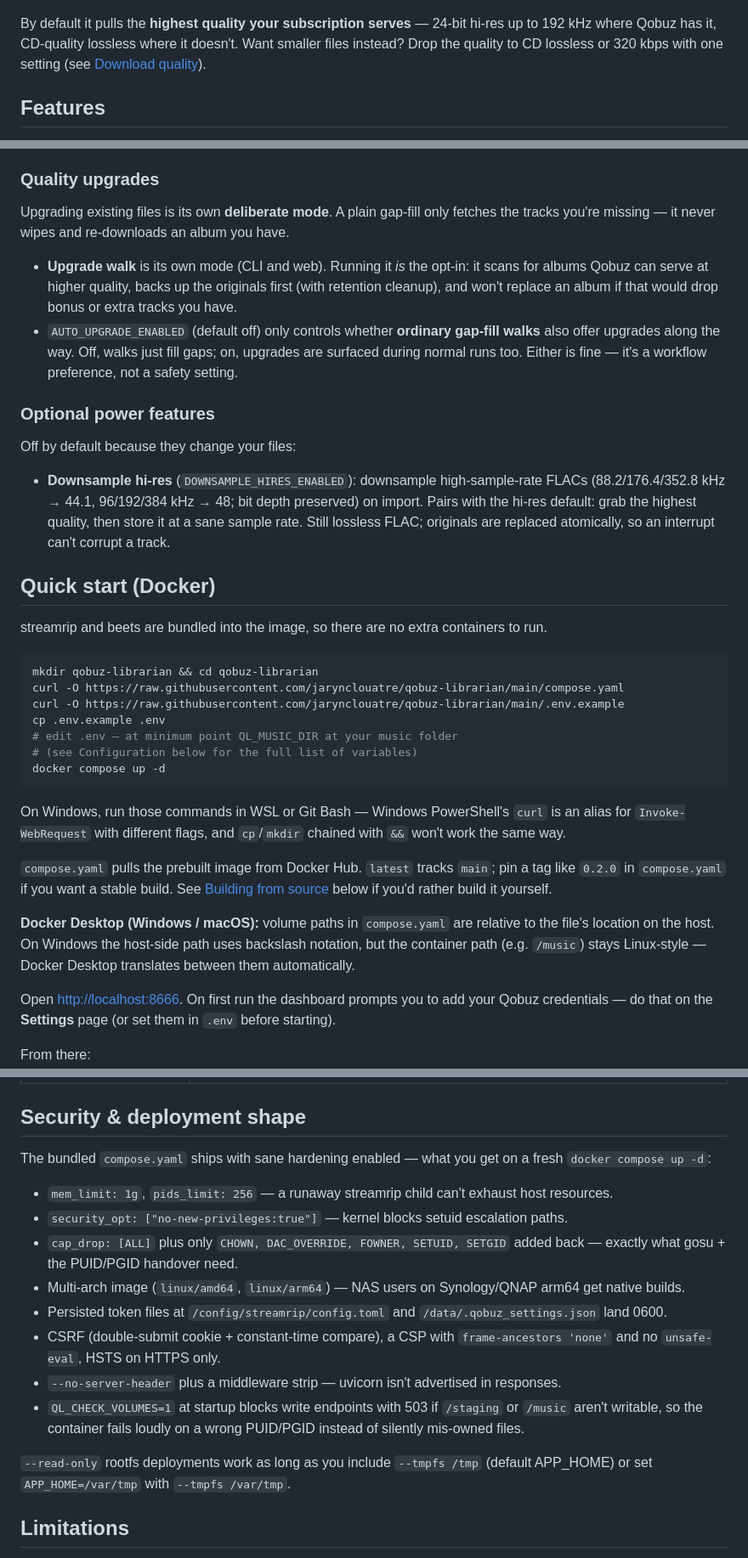
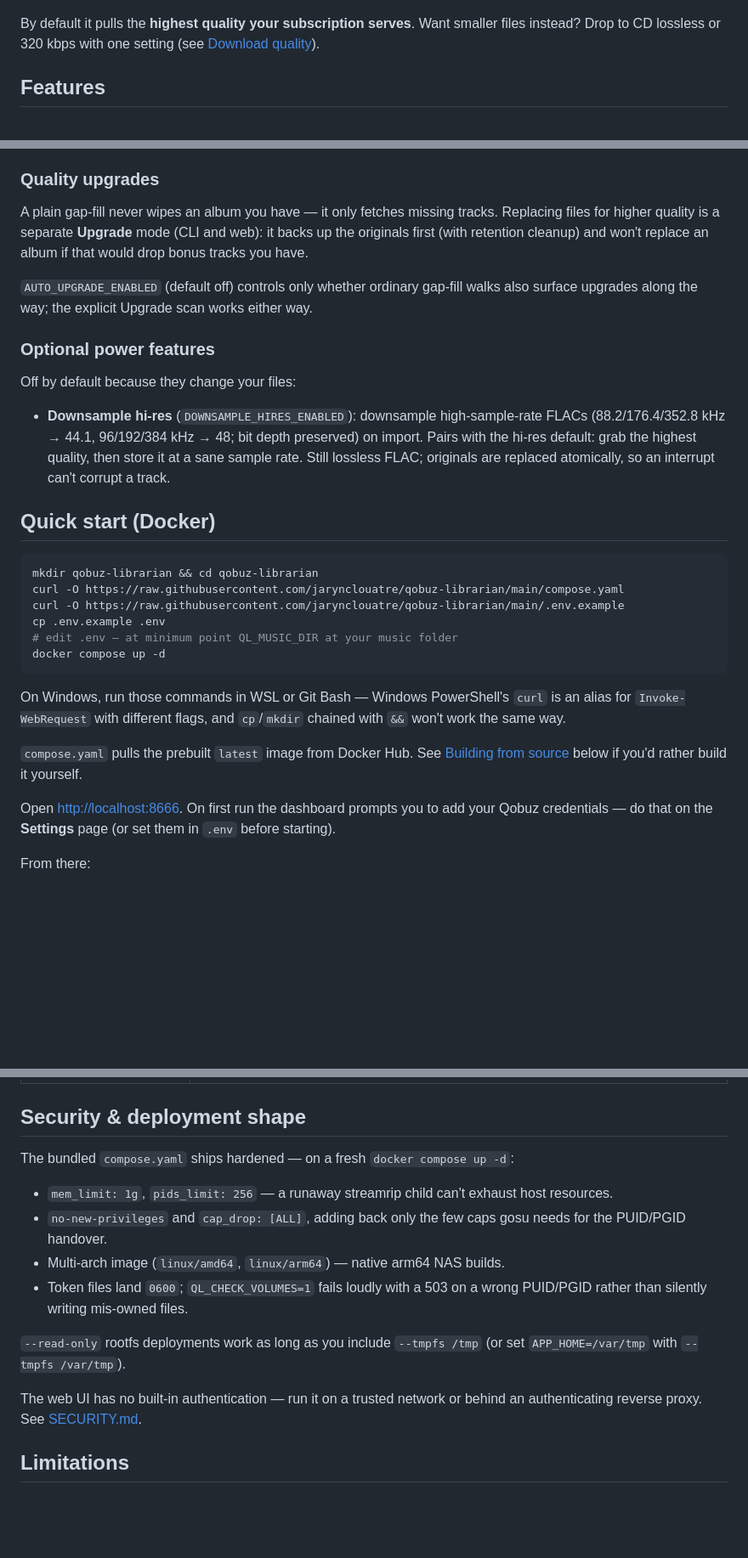
Before and after one commit to jarynclouatre/qobuzlibrarian, a Markdown page: README.md, 3 parts joined by grey strips. Shown at 85% size. Rendered like a GitHub page; blank space fills up the shorter version.

Commit message:
cut duplicated and hand-holding notes from the readme

````diff
--- a/README.md
+++ b/README.md
@@ -22,9 +22,8 @@ or the CLI.
   <img src="assets/screenshot-dashboard.png" alt="Web UI dashboard" width="800">
 </p>
 
-By default it pulls the **highest quality your subscription serves** — 24-bit hi-res
-up to 192 kHz where Qobuz has it, CD-quality lossless where it doesn't. Want smaller files
-instead? Drop the quality to CD lossless or 320 kbps with one setting (see
+By default it pulls the **highest quality your subscription serves**. Want
+smaller files instead? Drop to CD lossless or 320 kbps with one setting (see
 [Download quality](#download-quality)).
 
 ## Features
@@ -128,17 +120,14 @@ downsample on import.
 
 ### Quality upgrades
 
-Upgrading existing files is its own **deliberate mode**. A plain gap-fill only fetches the
-tracks you're missing — it never wipes and re-downloads an album you have.
+A plain gap-fill never wipes an album you have — it only fetches missing
+tracks. Replacing files for higher quality is a separate **Upgrade** mode
+(CLI and web): it backs up the originals first (with retention cleanup) and
+won't replace an album if that would drop bonus tracks you have.
 
-- **Upgrade walk** is its own mode (CLI and web). Running it *is* the opt-in:
-  it scans for albums Qobuz can serve at higher quality, backs up the
-  originals first (with retention cleanup), and won't replace an album if
-  that would drop bonus or extra tracks you have.
-- `AUTO_UPGRADE_ENABLED` (default off) only controls whether **ordinary
-  gap-fill walks** also offer upgrades along the way. Off, walks just fill
-  gaps; on, upgrades are surfaced during normal runs too. Either is fine —
-  it's a workflow preference, not a safety setting.
+`AUTO_UPGRADE_ENABLED` (default off) controls only whether ordinary gap-fill
+walks also surface upgrades along the way; the explicit Upgrade scan works
+either way.
 
 ### Optional power features
 
@@ -152,16 +141,12 @@ Off by default because they change your files:
 
 ## Quick start (Docker)
 
-streamrip and beets are bundled into the image, so there are no extra
-containers to run.
-
 ```bash
 mkdir qobuz-librarian && cd qobuz-librarian
 curl -O https://raw.githubusercontent.com/jarynclouatre/qobuz-librarian/main/compose.yaml
 curl -O https://raw.githubusercontent.com/jarynclouatre/qobuz-librarian/main/.env.example
 cp .env.example .env
 # edit .env — at minimum point QL_MUSIC_DIR at your music folder
-# (see Configuration below for the full list of variables)
 docker compose up -d
 ```
 
@@ -169,15 +154,9 @@ On Windows, run those commands in WSL or Git Bash — Windows PowerShell's
 `curl` is an alias for `Invoke-WebRequest` with different flags, and
 `cp`/`mkdir` chained with `&&` won't work the same way.
 
-`compose.yaml` pulls the prebuilt image from Docker Hub. `latest` tracks
-`main`; pin a tag like `0.2.0` in `compose.yaml` if you want a stable
-build. See [Building from source](#building-from-source) below if you'd
-rather build it yourself.
-
-**Docker Desktop (Windows / macOS):** volume paths in `compose.yaml` are
-relative to the file's location on the host. On Windows the host-side path
-uses backslash notation, but the container path (e.g. `/music`) stays
-Linux-style — Docker Desktop translates between them automatically.
+`compose.yaml` pulls the prebuilt `latest` image from Docker Hub. See
+[Building from source](#building-from-source) below if you'd rather build
+it yourself.
 
 Open <http://localhost:8666>. On first run the dashboard prompts you to add
 your Qobuz credentials — do that on the **Settings** page (or set them in
@@ -484,30 +458,21 @@ The CLI honours the same `.env` and `compose.yaml` settings as the web UI.
 
 ## Security & deployment shape
 
-The bundled `compose.yaml` ships with sane hardening enabled — what you
-get on a fresh `docker compose up -d`:
+The bundled `compose.yaml` ships hardened — on a fresh `docker compose up -d`:
 
 - `mem_limit: 1g`, `pids_limit: 256` — a runaway streamrip child can't
   exhaust host resources.
-- `security_opt: ["no-new-privileges:true"]` — kernel blocks setuid
-  escalation paths.
-- `cap_drop: [ALL]` plus only `CHOWN, DAC_OVERRIDE, FOWNER, SETUID,
-  SETGID` added back — exactly what gosu + the PUID/PGID handover need.
-- Multi-arch image (`linux/amd64`, `linux/arm64`) — NAS users on
-  Synology/QNAP arm64 get native builds.
-- Persisted token files at `/config/streamrip/config.toml` and
-  `/data/.qobuz_settings.json` land 0600.
-- CSRF (double-submit cookie + constant-time compare), a CSP with
-  `frame-ancestors 'none'` and no `unsafe-eval`, HSTS on HTTPS only.
-- `--no-server-header` plus a middleware strip — uvicorn isn't
-  advertised in responses.
-- `QL_CHECK_VOLUMES=1` at startup blocks write endpoints with 503 if
-  `/staging` or `/music` aren't writable, so the container fails
-  loudly on a wrong PUID/PGID instead of silently mis-owned files.
+- `no-new-privileges` and `cap_drop: [ALL]`, adding back only the few caps
+  gosu needs for the PUID/PGID handover.
+- Multi-arch image (`linux/amd64`, `linux/arm64`) — native arm64 NAS builds.
+- Token files land `0600`; `QL_CHECK_VOLUMES=1` fails loudly with a 503 on a
+  wrong PUID/PGID rather than silently writing mis-owned files.
 
-`--read-only` rootfs deployments work as long as you include
-`--tmpfs /tmp` (default APP_HOME) or set `APP_HOME=/var/tmp` with
-`--tmpfs /var/tmp`.
+`--read-only` rootfs deployments work as long as you include `--tmpfs /tmp`
+(or set `APP_HOME=/var/tmp` with `--tmpfs /var/tmp`).
+
+The web UI has no built-in authentication — run it on a trusted network or
+behind an authenticating reverse proxy. See [SECURITY.md](SECURITY.md).
 
 ## Limitations
 
````
Also changed, not shown: other parts of README.md (+7 -22 lines).
